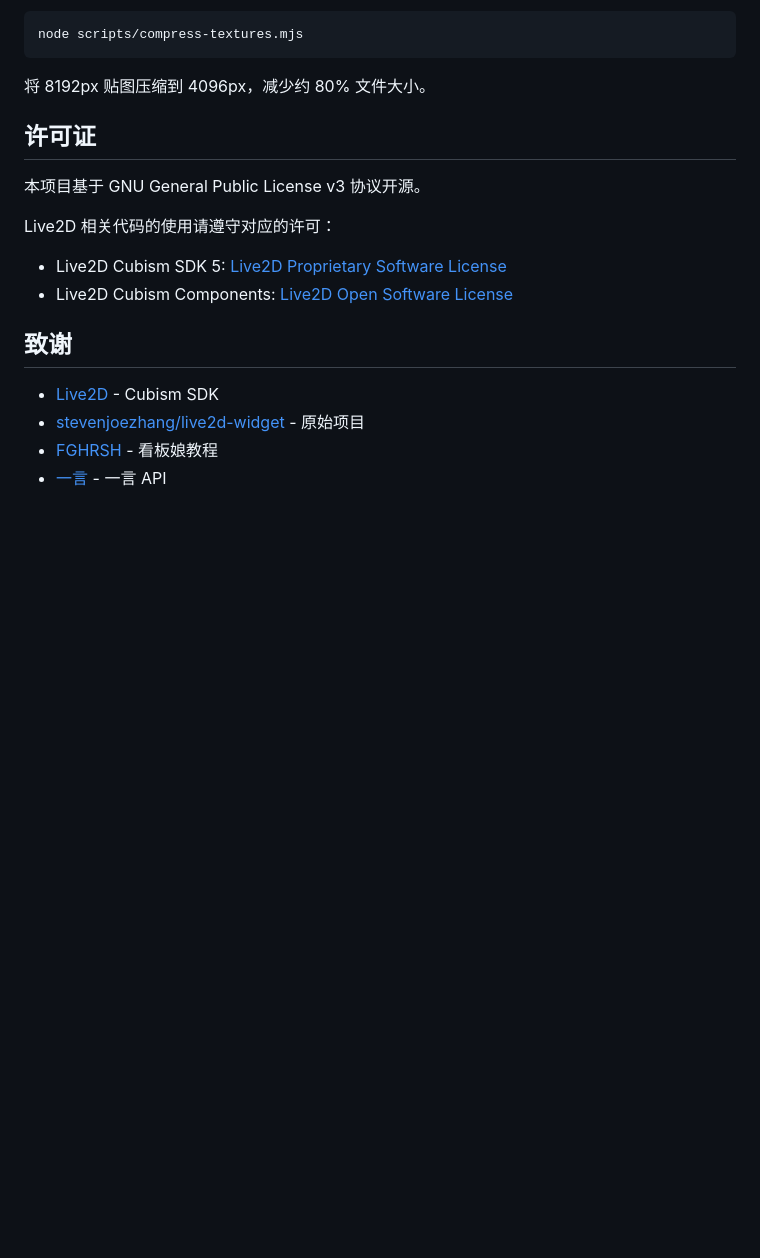
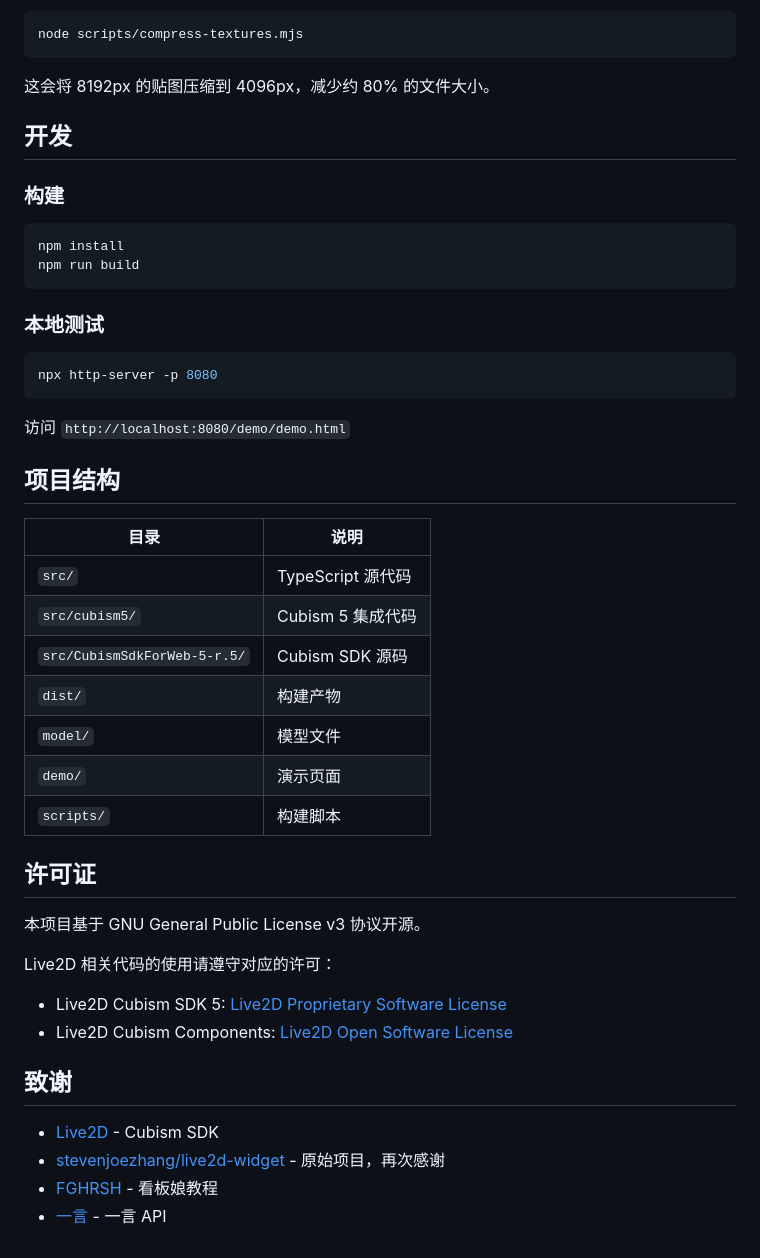
Before and after one commit to Nh12356-git/live2d-widget, a Markdown page: README.md, the part around one of its changes. Drawn GitHub-style; blank space fills up the shorter version.

````diff
--- a/README.md
+++ b/README.md
@@ -126,7 +131,36 @@ initWidget({
 node scripts/compress-textures.mjs
 ```
 
-将 8192px 贴图压缩到 4096px，减少约 80% 文件大小。
+这会将 8192px 的贴图压缩到 4096px，减少约 80% 的文件大小。
+
+## 开发
+
+### 构建
+
+```bash
+npm install
+npm run build
+```
+
+### 本地测试
+
+```bash
+npx http-server -p 8080
+```
+
+访问 `http://localhost:8080/demo/demo.html`
+
+## 项目结构
+
+| 目录 | 说明 |
+|------|------|
+| `src/` | TypeScript 源代码 |
+| `src/cubism5/` | Cubism 5 集成代码 |
+| `src/CubismSdkForWeb-5-r.5/` | Cubism SDK 源码 |
+| `dist/` | 构建产物 |
+| `model/` | 模型文件 |
+| `demo/` | 演示页面 |
+| `scripts/` | 构建脚本 |
 
 ## 许可证
 
@@ -139,6 +173,6 @@ Live2D 相关代码的使用请遵守对应的许可：
 ## 致谢
 
 - [Live2D](https://www.live2d.com/) - Cubism SDK
-- [stevenjoezhang/live2d-widget](https://github.com/stevenjoezhang/live2d-widget) - 原始项目
+- [stevenjoezhang/live2d-widget](https://github.com/stevenjoezhang/live2d-widget) - 原始项目，再次感谢
 - [FGHRSH](https://www.fghrsh.net/post/123.html) - 看板娘教程
 - [一言](https://hitokoto.cn) - 一言 API
````
Also changed, not shown: other parts of README.md (+41 -36 lines).
